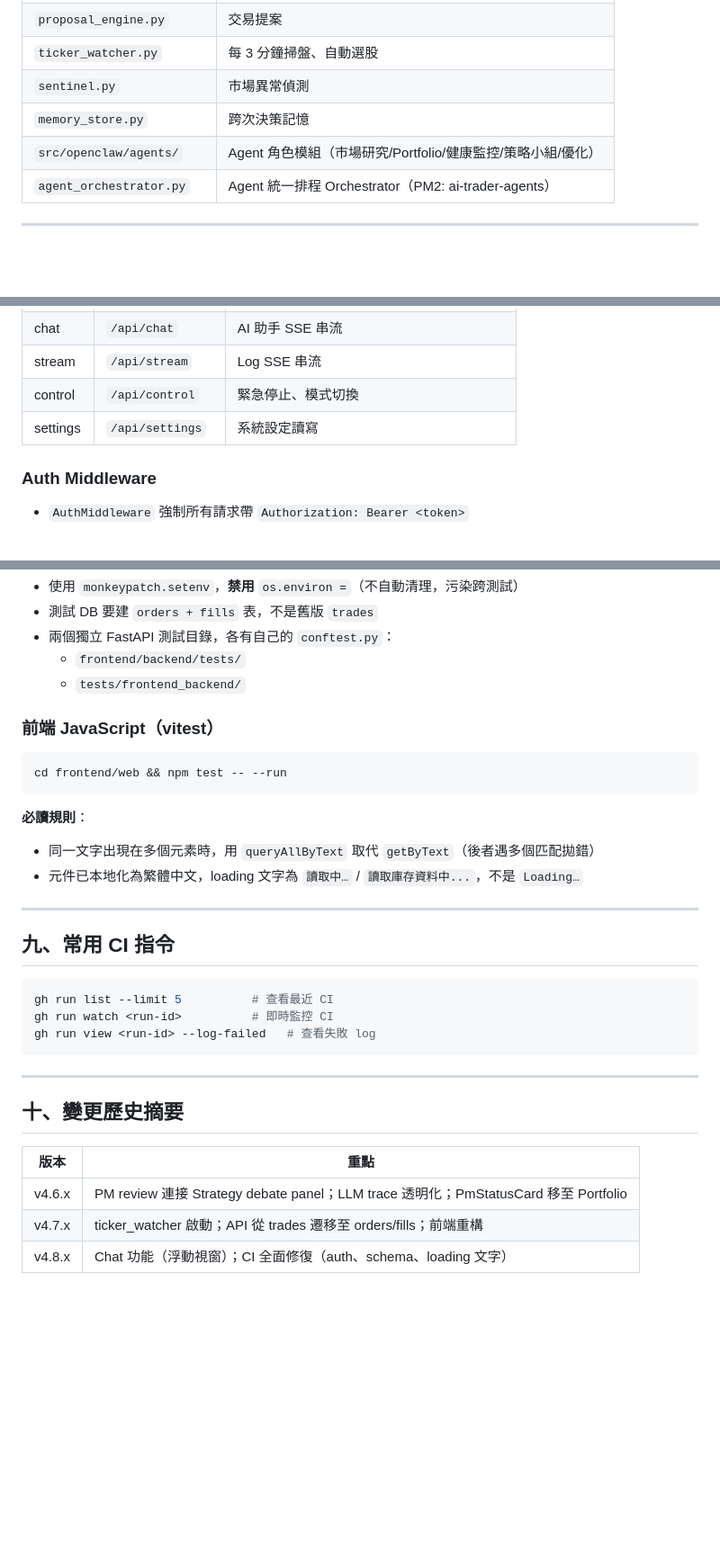
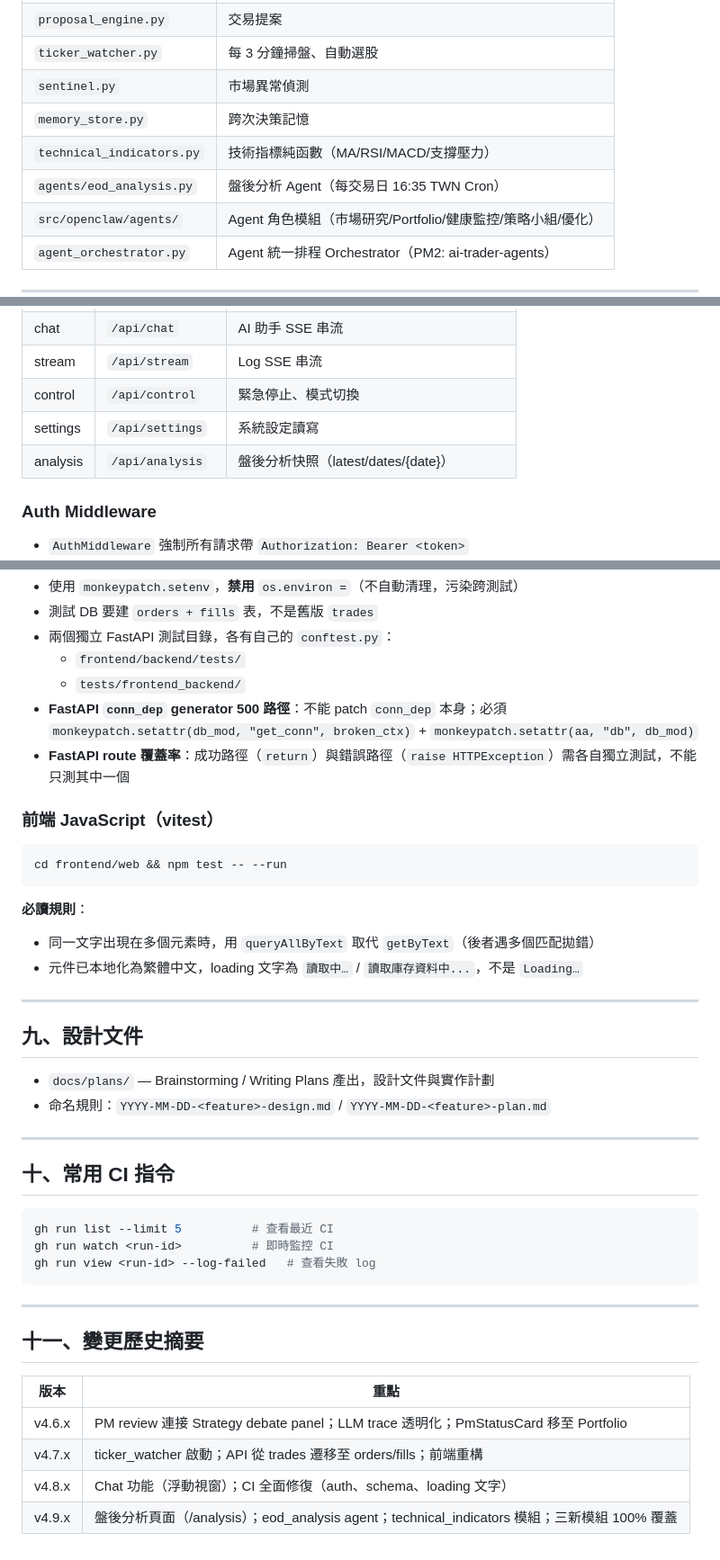
Before and after one commit to cct08311github/ai-trader, a Markdown page: CLAUDE.md, 3 parts joined by grey strips. Shown at 90% size. GitHub-like rendering; blank space fills up the shorter version.

Commit message:
docs(claude-md): 更新盤後分析功能相關說明 (v4.9.x)
- 新增 /api/analysis router、/analysis 前端頁面
- 新增 eod_analysis agent、technical_indicators 模組說明
- 新增 eod_analysis_reports DB 表
- 新增 FastAPI conn_dep 500 路徑測試 Gotcha
- 新增 FastAPI route 成功/錯誤路徑需獨立測試規則
- 新增 docs/plans/ 設計文件目錄說明
- 版本歷史新增 v4.9.x

Co-Authored-By: Claude Sonnet 4.6 <noreply@anthropic.com>

````diff
--- a/CLAUDE.md
+++ b/CLAUDE.md
@@ -45,6 +45,8 @@ trading_enabled = true
 | `ticker_watcher.py` | 每 3 分鐘掃盤、自動選股 |
 | `sentinel.py` | 市場異常偵測 |
 | `memory_store.py` | 跨次決策記憶 |
+| `technical_indicators.py` | 技術指標純函數（MA/RSI/MACD/支撐壓力） |
+| `agents/eod_analysis.py` | 盤後分析 Agent（每交易日 16:35 TWN Cron） |
 | `src/openclaw/agents/` | Agent 角色模組（市場研究/Portfolio/健康監控/策略小組/優化）|
 | `agent_orchestrator.py` | Agent 統一排程 Orchestrator（PM2: ai-trader-agents） |
 
@@ -68,6 +70,7 @@ trading_enabled = true
 | stream | `/api/stream` | Log SSE 串流 |
 | control | `/api/control` | 緊急停止、模式切換 |
 | settings | `/api/settings` | 系統設定讀寫 |
+| analysis | `/api/analysis` | 盤後分析快照（latest/dates/{date}） |
 
 ### Auth Middleware
 
@@ -173,6 +178,8 @@ pytest -q   # 根目錄 pytest.ini
 - 兩個獨立 FastAPI 測試目錄，各有自己的 `conftest.py`：
   - `frontend/backend/tests/`
   - `tests/frontend_backend/`
+- **FastAPI `conn_dep` generator 500 路徑**：不能 patch `conn_dep` 本身；必須 `monkeypatch.setattr(db_mod, "get_conn", broken_ctx)` + `monkeypatch.setattr(aa, "db", db_mod)`
+- **FastAPI route 覆蓋率**：成功路徑（`return`）與錯誤路徑（`raise HTTPException`）需各自獨立測試，不能只測其中一個
 
 ### 前端 JavaScript（vitest）
 
@@ -186,7 +193,14 @@ cd frontend/web && npm test -- --run
 
 ---
 
-## 九、常用 CI 指令
+## 九、設計文件
+
+- `docs/plans/` — Brainstorming / Writing Plans 產出，設計文件與實作計劃
+- 命名規則：`YYYY-MM-DD-<feature>-design.md` / `YYYY-MM-DD-<feature>-plan.md`
+
+---
+
+## 十、常用 CI 指令
 
 ```bash
 gh run list --limit 5          # 查看最近 CI
@@ -196,10 +210,11 @@ gh run view <run-id> --log-failed   # 查看失敗 log
 
 ---
 
-## 十、變更歷史摘要
+## 十一、變更歷史摘要
 
 | 版本 | 重點 |
 |------|------|
 | v4.6.x | PM review 連接 Strategy debate panel；LLM trace 透明化；PmStatusCard 移至 Portfolio |
 | v4.7.x | ticker_watcher 啟動；API 從 trades 遷移至 orders/fills；前端重構 |
 | v4.8.x | Chat 功能（浮動視窗）；CI 全面修復（auth、schema、loading 文字） |
+| v4.9.x | 盤後分析頁面（/analysis）；eod_analysis agent；technical_indicators 模組；三新模組 100% 覆蓋 |
````
Also changed, not shown: other parts of CLAUDE.md (+2 -0 lines).
